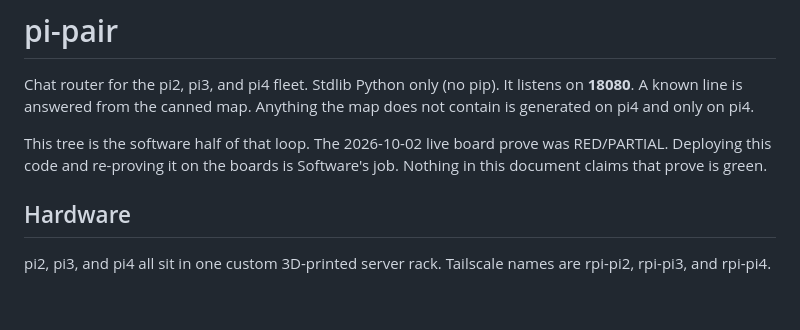
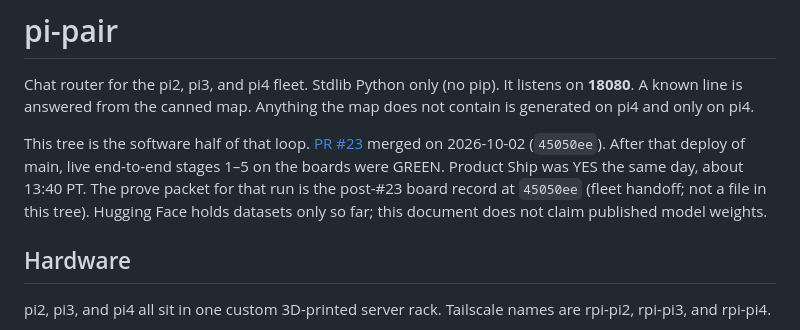
Before and after one commit to akashnaren/raspberry-pi-fun, a Markdown page: pi-pair/README.md, the part around the change. GitHub-like rendering; blank space fills up the shorter version.

Commit message:
docs: live board prove is GREEN after #23 (#24)
README prove-line now matches post-#23 GREEN and Product Ship YES. Docs only.

```diff
--- a/pi-pair/README.md
+++ b/pi-pair/README.md
@@ -2,7 +2,7 @@
 
 Chat router for the pi2, pi3, and pi4 fleet. Stdlib Python only (no pip). It listens on **18080**. A known line is answered from the canned map. Anything the map does not contain is generated on pi4 and only on pi4.
 
-This tree is the software half of that loop. The 2026-10-02 live board prove was RED/PARTIAL. Deploying this code and re-proving it on the boards is Software's job. Nothing in this document claims that prove is green.
+This tree is the software half of that loop. [PR #23](https://github.com/akashnaren/raspberry-pi-fun/pull/23) merged on 2026-10-02 (`45050ee`). After that deploy of main, live end-to-end stages 1–5 on the boards were GREEN. Product Ship was YES the same day, about 13:40 PT. The prove packet for that run is the post-#23 board record at `45050ee` (fleet handoff; not a file in this tree). Hugging Face holds datasets only so far; this document does not claim published model weights.
 
 ## Hardware
 
```
